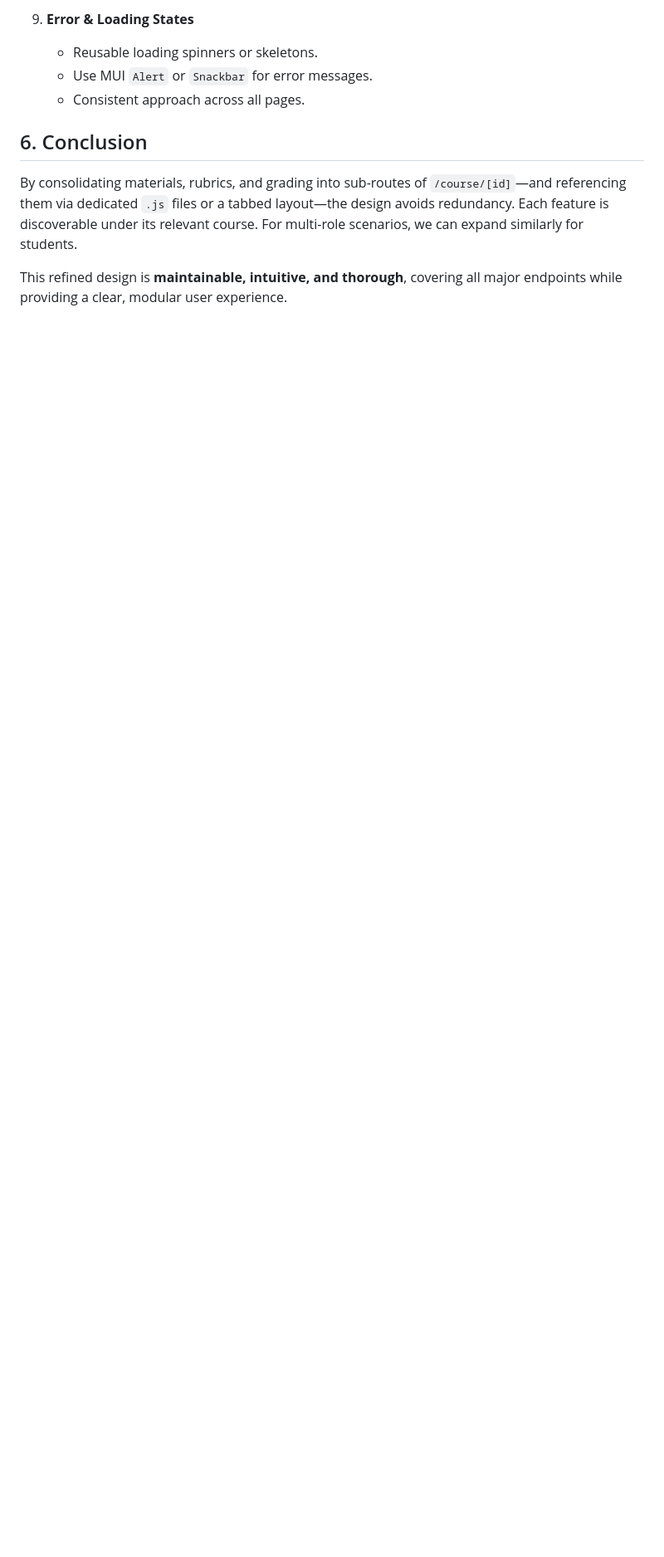
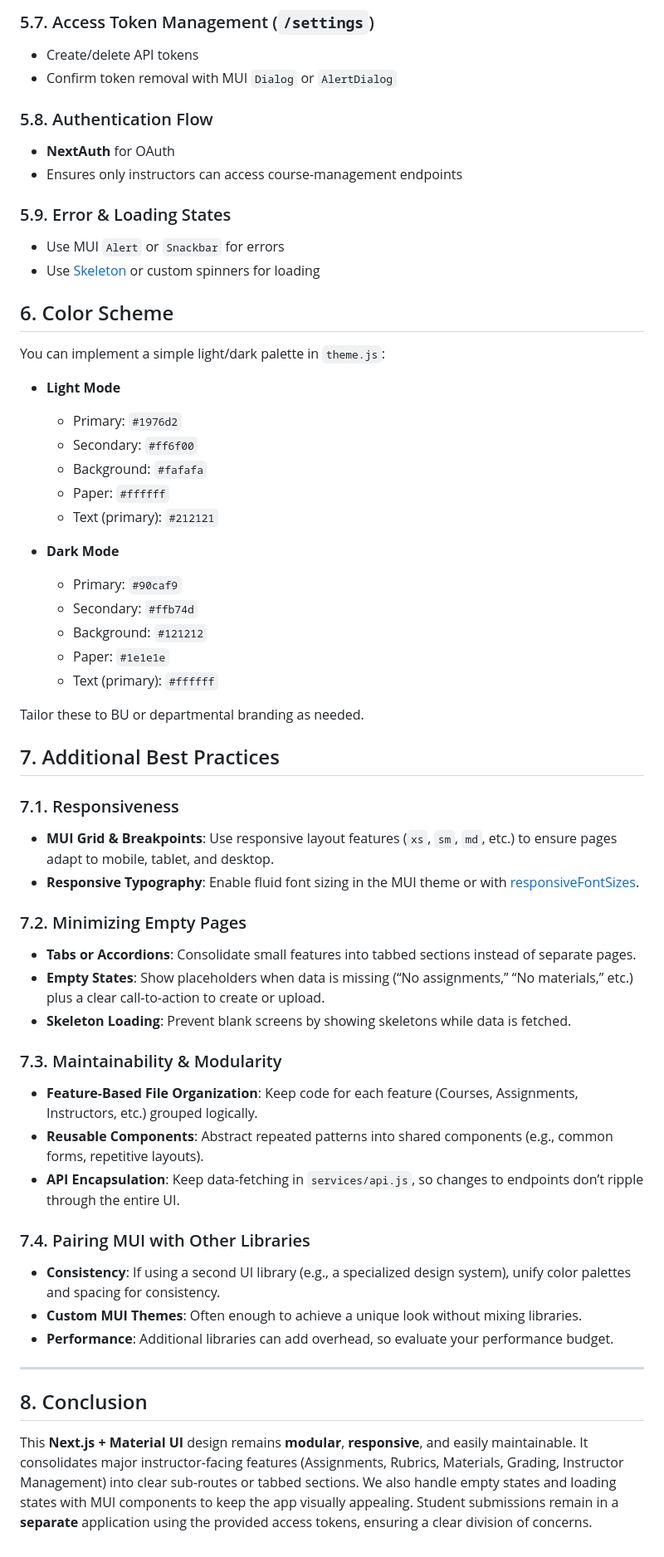
Before and after one commit to BU-Spark/ml-bu-autograder, a Markdown page: design/FRONTEND_DESIGN_DOC.md, the part around one of its changes. Shown at 83% size. Drawn GitHub-style; blank space fills up the shorter version.

```diff
--- a/design/FRONTEND_DESIGN_DOC.md
+++ b/design/FRONTEND_DESIGN_DOC.md
@@ -154,11 +161,58 @@ frontend/
 
-9. **Error & Loading States**
-   - Reusable loading spinners or skeletons.
-   - Use MUI `Alert` or `Snackbar` for error messages.
-   - Consistent approach across all pages.
+### 5.7. Access Token Management (`/settings`)
+- Create/delete API tokens
+- Confirm token removal with MUI `Dialog` or `AlertDialog`
 
-## 6. Conclusion
+### 5.8. Authentication Flow
+- **NextAuth** for OAuth
+- Ensures only instructors can access course-management endpoints
 
-By consolidating materials, rubrics, and grading into sub-routes of `/course/[id]`—and referencing them via dedicated `.js` files or a tabbed layout—the design avoids redundancy. Each feature is discoverable under its relevant course. For multi-role scenarios, we can expand similarly for students.
+### 5.9. Error & Loading States
+- Use MUI `Alert` or `Snackbar` for errors
+- Use [Skeleton](https://mui.com/material-ui/react-skeleton/) or custom spinners for loading
 
-This refined design is **maintainable, intuitive, and thorough**, covering all major endpoints while providing a clear, modular user experience.
+## 6. Color Scheme
+You can implement a simple light/dark palette in `theme.js`:
+
+- **Light Mode**
+  - Primary: `#1976d2`
+  - Secondary: `#ff6f00`
+  - Background: `#fafafa`
+  - Paper: `#ffffff`
+  - Text (primary): `#212121`
+
+- **Dark Mode**
+  - Primary: `#90caf9`
+  - Secondary: `#ffb74d`
+  - Background: `#121212`
+  - Paper: `#1e1e1e`
+  - Text (primary): `#ffffff`
+
+Tailor these to BU or departmental branding as needed.
+
+## 7. Additional Best Practices
+
+### 7.1. Responsiveness
+- **MUI Grid & Breakpoints**: Use responsive layout features (`xs`, `sm`, `md`, etc.) to ensure pages adapt to mobile, tablet, and desktop.
+- **Responsive Typography**: Enable fluid font sizing in the MUI theme or with [responsiveFontSizes](https://mui.com/material-ui/customization/typography/#responsive-font-sizes).
+
+### 7.2. Minimizing Empty Pages
+- **Tabs or Accordions**: Consolidate small features into tabbed sections instead of separate pages.
+- **Empty States**: Show placeholders when data is missing (“No assignments,” “No materials,” etc.) plus a clear call-to-action to create or upload.
+- **Skeleton Loading**: Prevent blank screens by showing skeletons while data is fetched.
+
+### 7.3. Maintainability & Modularity
+- **Feature-Based File Organization**: Keep code for each feature (Courses, Assignments, Instructors, etc.) grouped logically.
+- **Reusable Components**: Abstract repeated patterns into shared components (e.g., common forms, repetitive layouts).
+- **API Encapsulation**: Keep data-fetching in `services/api.js`, so changes to endpoints don’t ripple through the entire UI.
+
+### 7.4. Pairing MUI with Other Libraries
+- **Consistency**: If using a second UI library (e.g., a specialized design system), unify color palettes and spacing for consistency.
+- **Custom MUI Themes**: Often enough to achieve a unique look without mixing libraries.
+- **Performance**: Additional libraries can add overhead, so evaluate your performance budget.
+
+---
+
+## 8. Conclusion
+
+This **Next.js + Material UI** design remains **modular**, **responsive**, and easily maintainable. It consolidates major instructor-facing features (Assignments, Rubrics, Materials, Grading, Instructor Management) into clear sub-routes or tabbed sections. We also handle empty states and loading states with MUI components to keep the app visually appealing. Student submissions remain in a **separate** application using the provided access tokens, ensuring a clear division of concerns.
```
Also changed, not shown: other parts of design/FRONTEND_DESIGN_DOC.md (+64 -57 lines).
